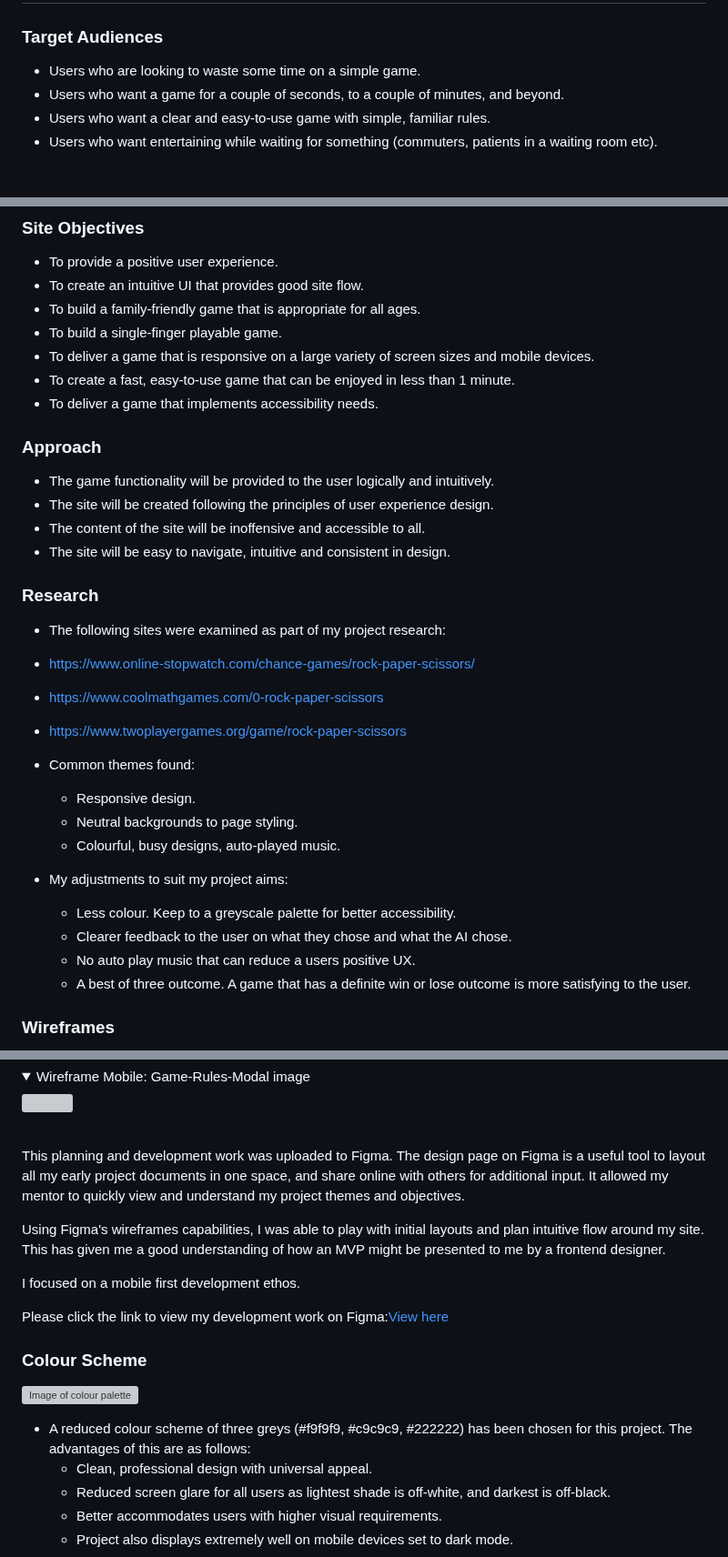
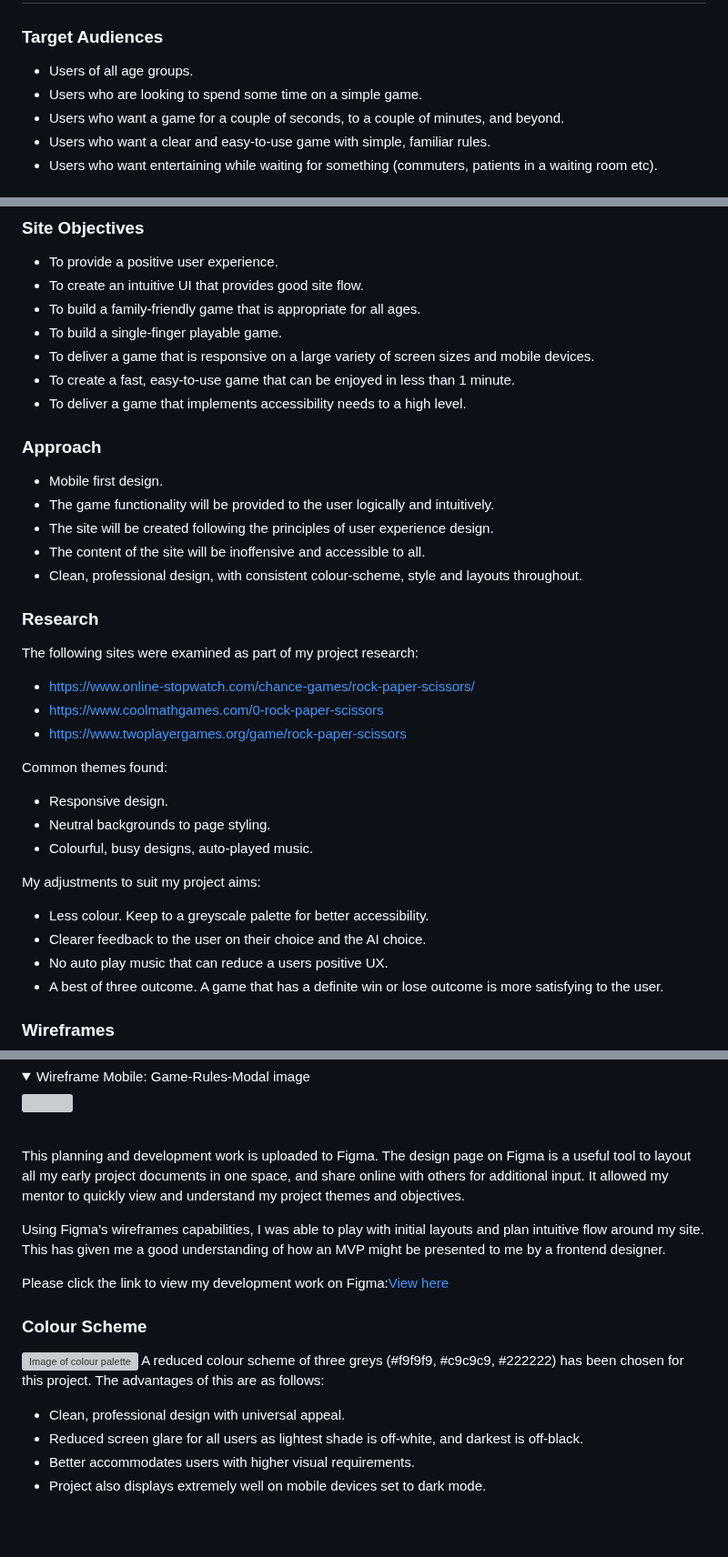
Before and after one commit to Claire-Fisher/rock-paper-scissors-ms2, a Markdown page: README.md, 3 parts joined by grey strips. Shown at 91% size. GitHub-like rendering; folded sections open; blank space fills up the shorter version; grey boxes are pictures that could not be loaded.

Commit message:
chore: general editing & reformatting of existing sections

```diff
--- a/README.md
+++ b/README.md
@@ -27,7 +27,8 @@ This project is intended for users of any age. Target users are most likely acce
 
 # Planning and Development
 ### Target Audiences
-- Users who are looking to waste some time on a simple game.
+- Users of all age groups.
+- Users who are looking to spend some time on a simple game.
 - Users who want a game for a couple of seconds, to a couple of minutes, and beyond.
 - Users who want a clear and easy-to-use game with simple, familiar rules.
 - Users who want entertaining while waiting for something (commuters, patients in a waiting room etc).
@@ -48,27 +49,29 @@ This project is intended for users of any age. Target users are most likely acce
 - To build a single-finger playable game.
 - To deliver a game that is responsive on a large variety of screen sizes and mobile devices.
 - To create a fast, easy-to-use game that can be enjoyed in less than 1 minute.
-- To deliver a game that implements accessibility needs.
+- To deliver a game that implements accessibility needs to a high level.
 
 ### Approach
+- Mobile first design.
 - The game functionality will be provided to the user logically and intuitively.
 - The site will be created following the principles of user experience design.
 - The content of the site will be inoffensive and accessible to all.
-- The site will be easy to navigate, intuitive and consistent in design.
+- Clean, professional design, with consistent colour-scheme, style and layouts throughout.
 
 ### Research
-- The following sites were examined as part of my project research:
+The following sites were examined as part of my project research:
 - https://www.online-stopwatch.com/chance-games/rock-paper-scissors/
 - https://www.coolmathgames.com/0-rock-paper-scissors
 - https://www.twoplayergames.org/game/rock-paper-scissors
 
-- Common themes found:
+Common themes found:
   - Responsive design.
   - Neutral backgrounds to page styling.
   - Colourful, busy designs, auto-played music.
-- My adjustments to suit my project aims:
+
+My adjustments to suit my project aims:
   - Less colour. Keep to a greyscale palette for better accessibility.
-  - Clearer feedback to the user on what they chose and what the AI chose.
+  - Clearer feedback to the user on their choice and the AI choice.
   - No auto play music that can reduce a users positive UX.
   - A best of three outcome. A game that has a definite win or lose outcome is more satisfying to the user.
 
@@ -95,17 +98,15 @@ Please toggle the following dropdowns to view the wireframe images.
 </details>
 <br/>
 
-This planning and development work was uploaded to Figma. The design page on Figma is a useful tool to layout all my early project documents in one space, and share online with others for additional input. It allowed my mentor to quickly view and understand my project themes and objectives.
+This planning and development work is uploaded to Figma. The design page on Figma is a useful tool to layout all my early project documents in one space, and share online with others for additional input. It allowed my mentor to quickly view and understand my project themes and objectives.
 
 Using Figma's wireframes capabilities, I was able to play with initial layouts and plan intuitive flow around my site. This has given me a good understanding of how an MVP might be presented to me by a frontend designer.
-
-I focused on a mobile first development ethos.
 
 Please click the link to view my development work on Figma:[View here](https://www.figma.com/file/5D9C0Ra8mOWScMFT2Mqq1e/RPS-Designs-%26-Development?type=design&node-id=0-1&mode=design&t=GZVaXRDeF3EGs5T8-0)
 
 ### Colour Scheme
 ![Image of colour palette](/documents/readme-images/rps-colour-scheme.png)
-- A reduced colour scheme of three greys (#f9f9f9, #c9c9c9, #222222) has been chosen for this project. The advantages of this are as follows:
+A reduced colour scheme of three greys (#f9f9f9, #c9c9c9, #222222) has been chosen for this project. The advantages of this are as follows:
   - Clean, professional design with universal appeal.
   - Reduced screen glare for all users as lightest shade is off-white, and darkest is off-black.
   - Better accommodates users with higher visual requirements.
```
